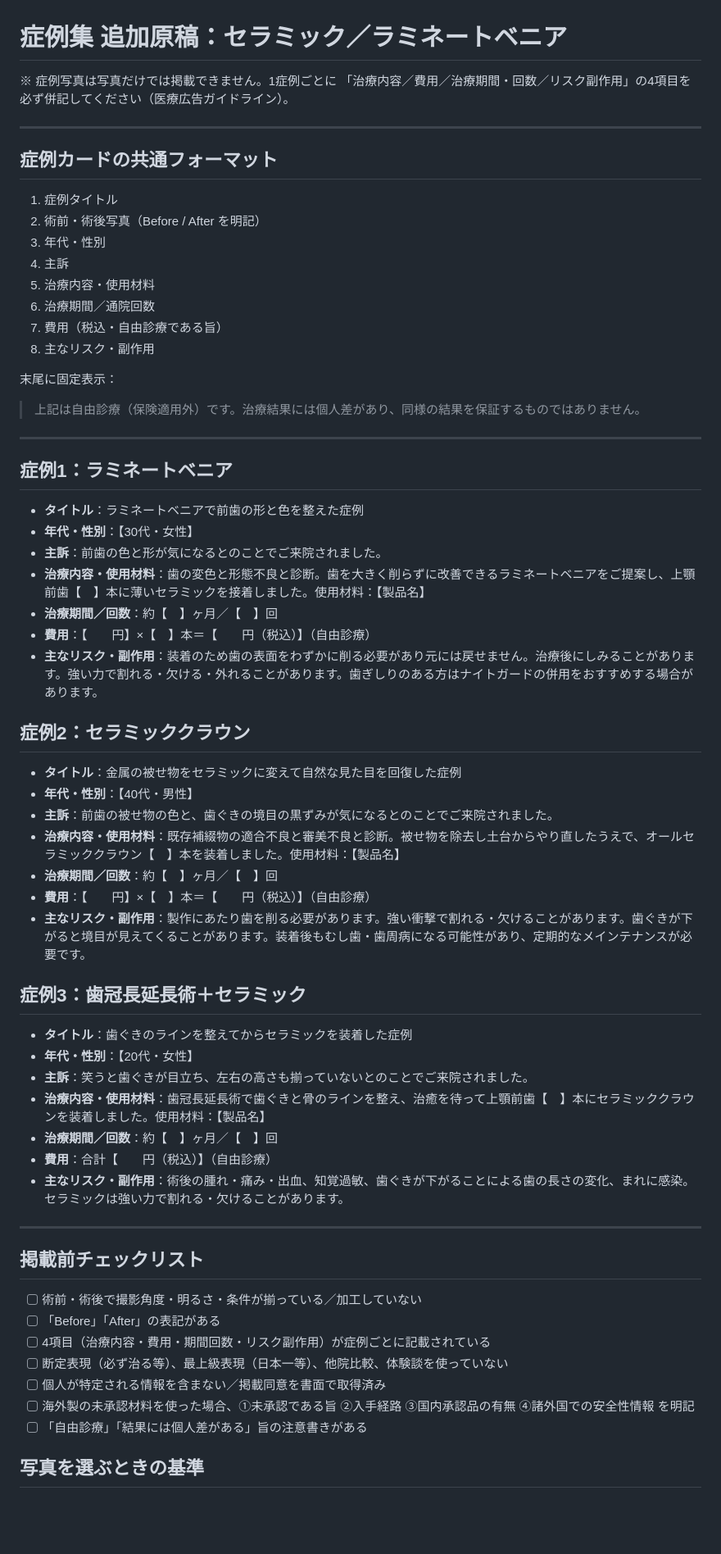
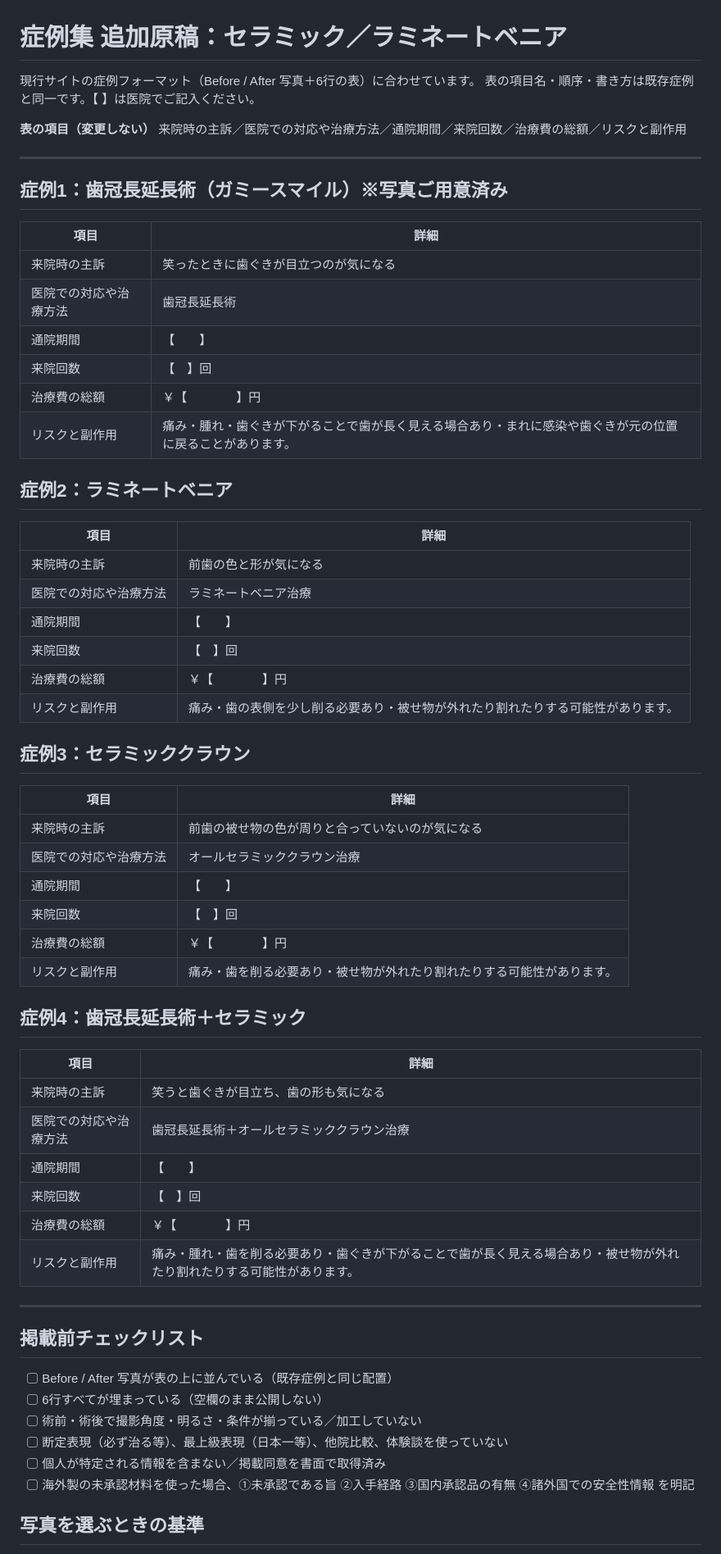
Before and after one commit to hakatastella-creator/CLAUDENOTE, a Markdown page: docs/website/02-case-gallery-ceramic-veneer.md, the part around one of its changes. Shown at 82% size. Rendered like a GitHub page; blank space fills up the shorter version.

Commit message:
Rewrite case copy to match the site's existing 6-row table format
現行サイトの症例フォーマット（Before/After写真＋来院時の主訴／医院での
対応や治療方法／通院期間／来院回数／治療費の総額／リスクと副作用の6行表）
に合わせて症例原稿を組み直し。症例を4件に拡張し、リスク文の書き方も
既存症例に揃えた。院長確認用の文案にも症例表を追加。

Co-Authored-By: Claude Opus 5 <noreply@anthropic.com>
Claude-Session: https://claude.ai/code/session_01AZQ9qDLBYAuDDmgUE5ktVx

```diff
--- a/docs/website/02-case-gallery-ceramic-veneer.md
+++ b/docs/website/02-case-gallery-ceramic-veneer.md
@@ -1,66 +1,66 @@
 # 症例集 追加原稿：セラミック／ラミネートベニア
 
-※ 症例写真は写真だけでは掲載できません。1症例ごとに
-「治療内容／費用／治療期間・回数／リスク副作用」の4項目を必ず併記してください（医療広告ガイドライン）。
+現行サイトの症例フォーマット（Before / After 写真＋6行の表）に合わせています。
+表の項目名・順序・書き方は既存症例と同一です。【 】は医院でご記入ください。
+
+**表の項目（変更しない）**
+来院時の主訴／医院での対応や治療方法／通院期間／来院回数／治療費の総額／リスクと副作用
 
 ---
 
-## 症例カードの共通フォーマット
+## 症例1：歯冠長延長術（ガミースマイル）※写真ご用意済み
 
-1. 症例タイトル
-2. 術前・術後写真（Before / After を明記）
-3. 年代・性別
-4. 主訴
-5. 治療内容・使用材料
-6. 治療期間／通院回数
-7. 費用（税込・自由診療である旨）
-8. 主なリスク・副作用
+| 項目 | 詳細 |
+| --- | --- |
+| 来院時の主訴 | 笑ったときに歯ぐきが目立つのが気になる |
+| 医院での対応や治療方法 | 歯冠長延長術 |
+| 通院期間 | 【　　】 |
+| 来院回数 | 【　】回 |
+| 治療費の総額 | ￥【　　　　】円 |
+| リスクと副作用 | 痛み・腫れ・歯ぐきが下がることで歯が長く見える場合あり・まれに感染や歯ぐきが元の位置に戻ることがあります。 |
 
-末尾に固定表示：
-> 上記は自由診療（保険適用外）です。治療結果には個人差があり、同様の結果を保証するものではありません。
+## 症例2：ラミネートベニア
 
----
+| 項目 | 詳細 |
+| --- | --- |
+| 来院時の主訴 | 前歯の色と形が気になる |
+| 医院での対応や治療方法 | ラミネートベニア治療 |
+| 通院期間 | 【　　】 |
+| 来院回数 | 【　】回 |
+| 治療費の総額 | ￥【　　　　】円 |
+| リスクと副作用 | 痛み・歯の表側を少し削る必要あり・被せ物が外れたり割れたりする可能性があります。 |
 
-## 症例1：ラミネートベニア
+## 症例3：セラミッククラウン
 
-- **タイトル**：ラミネートベニアで前歯の形と色を整えた症例
-- **年代・性別**：【30代・女性】
-- **主訴**：前歯の色と形が気になるとのことでご来院されました。
-- **治療内容・使用材料**：歯の変色と形態不良と診断。歯を大きく削らずに改善できるラミネートベニアをご提案し、上顎前歯【　】本に薄いセラミックを接着しました。使用材料：【製品名】
-- **治療期間／回数**：約【　】ヶ月／【　】回
-- **費用**：【　　円】×【　】本＝【　　円（税込）】（自由診療）
-- **主なリスク・副作用**：装着のため歯の表面をわずかに削る必要があり元には戻せません。治療後にしみることがあります。強い力で割れる・欠ける・外れることがあります。歯ぎしりのある方はナイトガードの併用をおすすめする場合があります。
+| 項目 | 詳細 |
+| --- | --- |
+| 来院時の主訴 | 前歯の被せ物の色が周りと合っていないのが気になる |
+| 医院での対応や治療方法 | オールセラミッククラウン治療 |
+| 通院期間 | 【　　】 |
+| 来院回数 | 【　】回 |
+| 治療費の総額 | ￥【　　　　】円 |
+| リスクと副作用 | 痛み・歯を削る必要あり・被せ物が外れたり割れたりする可能性があります。 |
 
-## 症例2：セラミッククラウン
+## 症例4：歯冠長延長術＋セラミック
 
-- **タイトル**：金属の被せ物をセラミックに変えて自然な見た目を回復した症例
-- **年代・性別**：【40代・男性】
-- **主訴**：前歯の被せ物の色と、歯ぐきの境目の黒ずみが気になるとのことでご来院されました。
-- **治療内容・使用材料**：既存補綴物の適合不良と審美不良と診断。被せ物を除去し土台からやり直したうえで、オールセラミッククラウン【　】本を装着しました。使用材料：【製品名】
-- **治療期間／回数**：約【　】ヶ月／【　】回
-- **費用**：【　　円】×【　】本＝【　　円（税込）】（自由診療）
-- **主なリスク・副作用**：製作にあたり歯を削る必要があります。強い衝撃で割れる・欠けることがあります。歯ぐきが下がると境目が見えてくることがあります。装着後もむし歯・歯周病になる可能性があり、定期的なメインテナンスが必要です。
-
-## 症例3：歯冠長延長術＋セラミック
-
-- **タイトル**：歯ぐきのラインを整えてからセラミックを装着した症例
-- **年代・性別**：【20代・女性】
-- **主訴**：笑うと歯ぐきが目立ち、左右の高さも揃っていないとのことでご来院されました。
-- **治療内容・使用材料**：歯冠長延長術で歯ぐきと骨のラインを整え、治癒を待って上顎前歯【　】本にセラミッククラウンを装着しました。使用材料：【製品名】
-- **治療期間／回数**：約【　】ヶ月／【　】回
-- **費用**：合計【　　円（税込）】（自由診療）
-- **主なリスク・副作用**：術後の腫れ・痛み・出血、知覚過敏、歯ぐきが下がることによる歯の長さの変化、まれに感染。セラミックは強い力で割れる・欠けることがあります。
+| 項目 | 詳細 |
+| --- | --- |
+| 来院時の主訴 | 笑うと歯ぐきが目立ち、歯の形も気になる |
+| 医院での対応や治療方法 | 歯冠長延長術＋オールセラミッククラウン治療 |
+| 通院期間 | 【　　】 |
+| 来院回数 | 【　】回 |
+| 治療費の総額 | ￥【　　　　】円 |
+| リスクと副作用 | 痛み・腫れ・歯を削る必要あり・歯ぐきが下がることで歯が長く見える場合あり・被せ物が外れたり割れたりする可能性があります。 |
 
 ---
 
 ## 掲載前チェックリスト
 
+- [ ] Before / After 写真が表の上に並んでいる（既存症例と同じ配置）
+- [ ] 6行すべてが埋まっている（空欄のまま公開しない）
 - [ ] 術前・術後で撮影角度・明るさ・条件が揃っている／加工していない
-- [ ] 「Before」「After」の表記がある
-- [ ] 4項目（治療内容・費用・期間回数・リスク副作用）が症例ごとに記載されている
 - [ ] 断定表現（必ず治る等）、最上級表現（日本一等）、他院比較、体験談を使っていない
 - [ ] 個人が特定される情報を含まない／掲載同意を書面で取得済み
 - [ ] 海外製の未承認材料を使った場合、①未承認である旨 ②入手経路 ③国内承認品の有無 ④諸外国での安全性情報 を明記
-- [ ] 「自由診療」「結果には個人差がある」旨の注意書きがある
 
 ## 写真を選ぶときの基準
```
Also changed, not shown: other parts of docs/website/02-case-gallery-ceramic-veneer.md (+2 -3 lines), docs/website/01-crown-lengthening-copy.md (+11 -4 lines), docs/website/05-approval-draft.md (+13 -0 lines).
